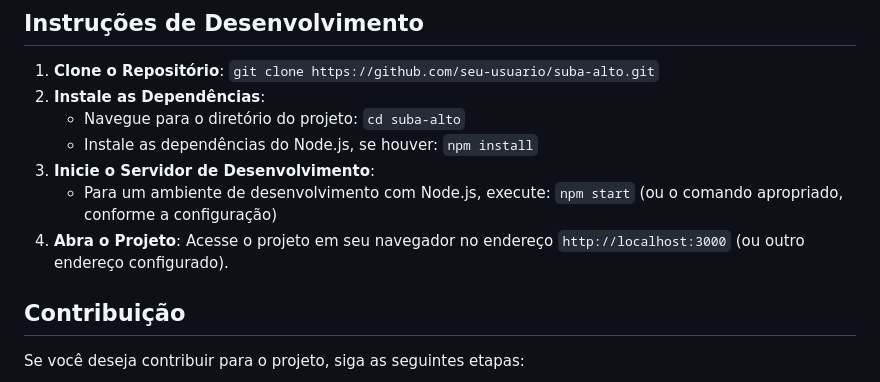
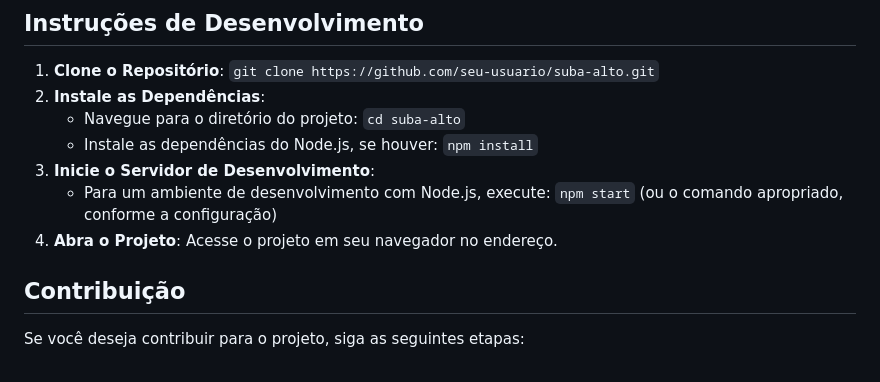
Before and after one commit to Dhones-Lacerda/Suba-alto-Tic36, a Markdown page: README.md, the part around the change. Rendered like a GitHub page.

Commit message:
Setimo commit

```diff
--- a/README.md
+++ b/README.md
@@ -45,7 +45,7 @@
    - Instale as dependências do Node.js, se houver: `npm install`
 3. **Inicie o Servidor de Desenvolvimento**:
    - Para um ambiente de desenvolvimento com Node.js, execute: `npm start` (ou o comando apropriado, conforme a configuração)
-4. **Abra o Projeto**: Acesse o projeto em seu navegador no endereço `http://localhost:3000` (ou outro endereço configurado).
+4. **Abra o Projeto**: Acesse o projeto em seu navegador no endereço.
 
 ## Contribuição
 
```
